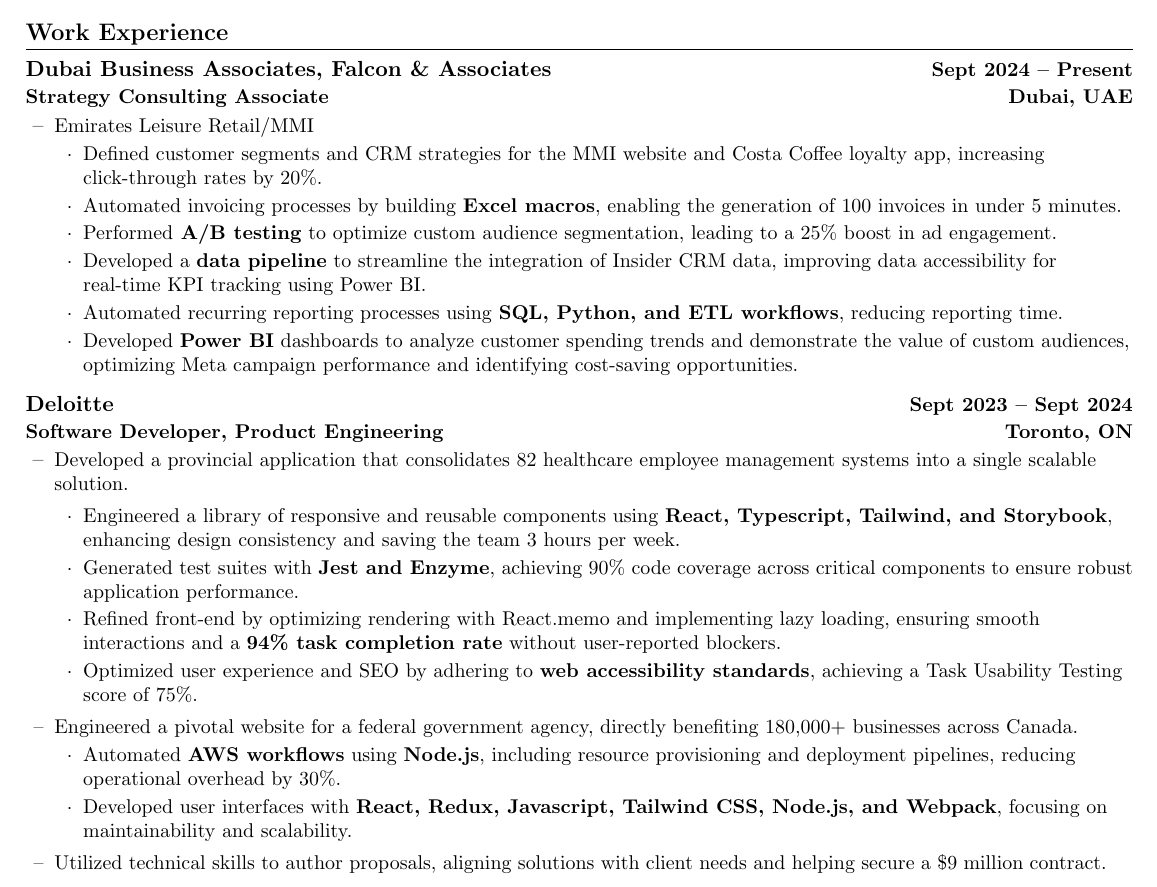
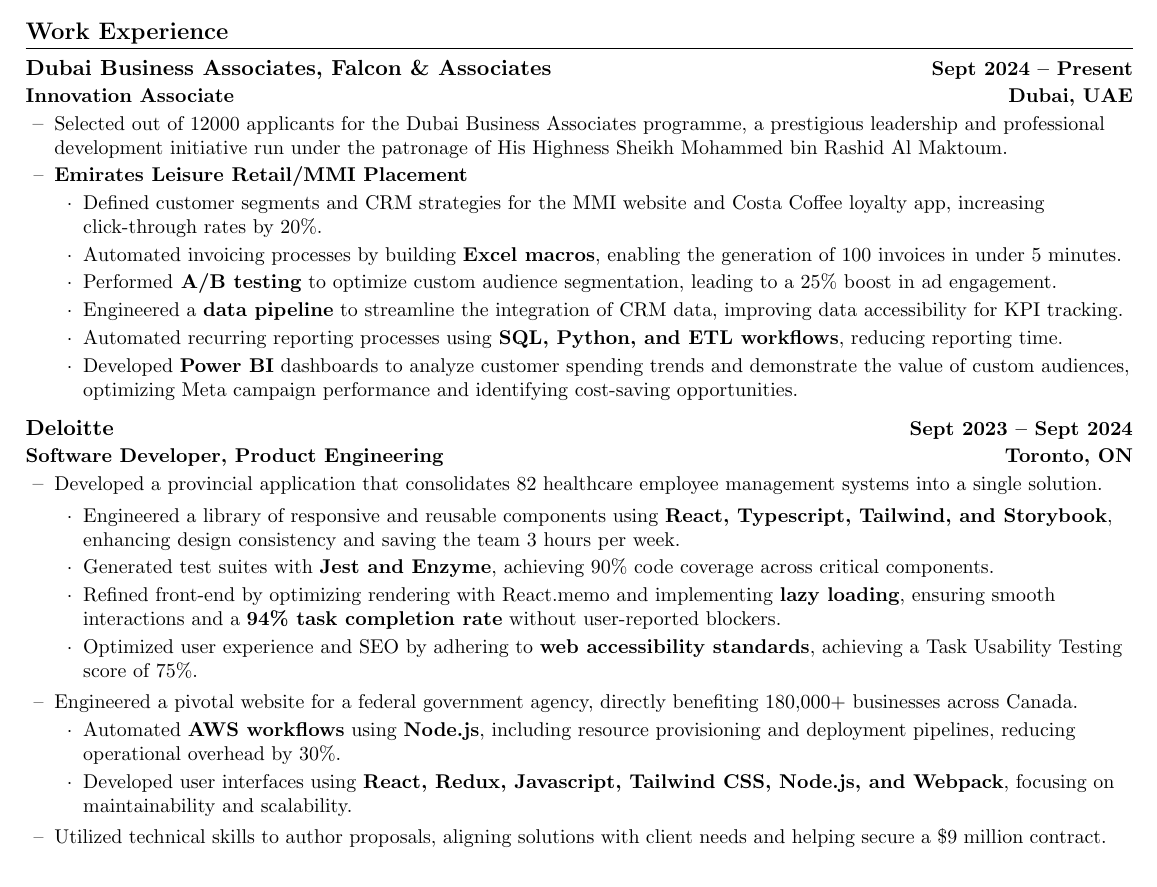
Before and after one commit to pegahfallah/Resume, a LaTeX CV (Resume.tex): part of page 1 of 2, cut so that both start at the same text. Compiled offline with pdfLaTeX.

Commit message:
added dba description

```diff
--- a/Resume.tex
+++ b/Resume.tex
@@ -135,14 +135,15 @@
 
 \resumeSubheading
   {Dubai Business Associates, Falcon \& Associates}{Sept 2024 -- Present}
-  {Strategy Consulting Associate}{Dubai, UAE}
+  {Innovation Associate}{Dubai, UAE}
 \resumeItemListStart
-\resumeItem{Emirates Leisure Retail/MMI}
+\resumeItem{Selected out of 12000 applicants for the Dubai Business Associates programme, a prestigious leadership and professional development initiative run under the patronage of His Highness Sheikh Mohammed bin Rashid Al Maktoum.}
+\resumeItem{\textbf{Emirates Leisure Retail/MMI Placement}}
 \begin{itemize}
     \item{Defined customer segments and CRM strategies for the MMI website and Costa Coffee loyalty app, increasing click-through rates by 20\%.}
     \item{Automated invoicing processes by building \textbf{Excel macros}, enabling the generation of 100 invoices in under 5 minutes.}
     \item{Performed\textbf{ A/B testing} to optimize custom audience segmentation, leading to a 25\% boost in ad engagement.}
-    \item{Developed a \textbf{data pipeline} to streamline the integration of Insider CRM data, improving data accessibility for real-time KPI tracking using Power BI.}
+    \item{Engineered a \textbf{data pipeline} to streamline the integration of CRM data, improving data accessibility for KPI tracking.}
     \item{Automated recurring reporting processes using \textbf{SQL, Python, and ETL workflows}, reducing reporting time.}
     \item{Developed \textbf{Power BI} dashboards to analyze customer spending trends and demonstrate the value of custom audiences, optimizing Meta campaign performance and identifying cost-saving opportunities.}
     \end{itemize}
@@ -152,11 +153,11 @@
 {Deloitte}{Sept 2023 -- Sept 2024}
 {Software Developer, Product Engineering}{Toronto, ON}
 \resumeItemListStart
-\resumeItem{Developed a provincial application that consolidates 82 healthcare employee management systems into a single scalable solution.
+\resumeItem{Developed a provincial application that consolidates 82 healthcare employee management systems into a single solution.
   \begin{itemize}
      \item{Engineered a library of responsive and reusable components using \textbf{React, Typescript, Tailwind, and Storybook}, enhancing design consistency and saving the team 3 hours per week.}
-    \item{Generated test suites with \textbf{Jest and Enzyme}, achieving 90\% code coverage across critical components to ensure robust application performance.}
-    \item{Refined front-end by optimizing rendering with React.memo and implementing lazy loading, ensuring smooth interactions and a \textbf{94\% task completion rate} without user-reported blockers.}
+    \item{Generated test suites with \textbf{Jest and Enzyme}, achieving 90\% code coverage across critical components.}
+    \item{Refined front-end by optimizing rendering with React.memo and implementing \textbf{lazy loading}, ensuring smooth interactions and a \textbf{94\% task completion rate} without user-reported blockers.}
     \item{Optimized user experience and SEO by adhering to \textbf{web accessibility standards}, achieving a Task Usability Testing score of 75\%.}
 
   \end{itemize}
@@ -164,7 +165,7 @@
 \resumeItem{Engineered a pivotal website for a federal government agency, directly benefiting 180,000+ businesses across Canada.}
 \begin{itemize}
     \item{Automated \textbf{AWS workflows} using \textbf{Node.js}, including resource provisioning and deployment pipelines, reducing operational overhead by 30\%.}
-    \item{Developed user interfaces with \textbf{React, Redux, Javascript, Tailwind CSS, Node.js, and Webpack}, focusing on maintainability and scalability.}
+    \item{Developed user interfaces using \textbf{React, Redux, Javascript, Tailwind CSS, Node.js, and Webpack}, focusing on maintainability and scalability.}
 
 \end{itemize}
 \resumeItem{Utilized technical skills to author proposals, aligning solutions with client needs and helping secure a \$9 million contract.}
```
